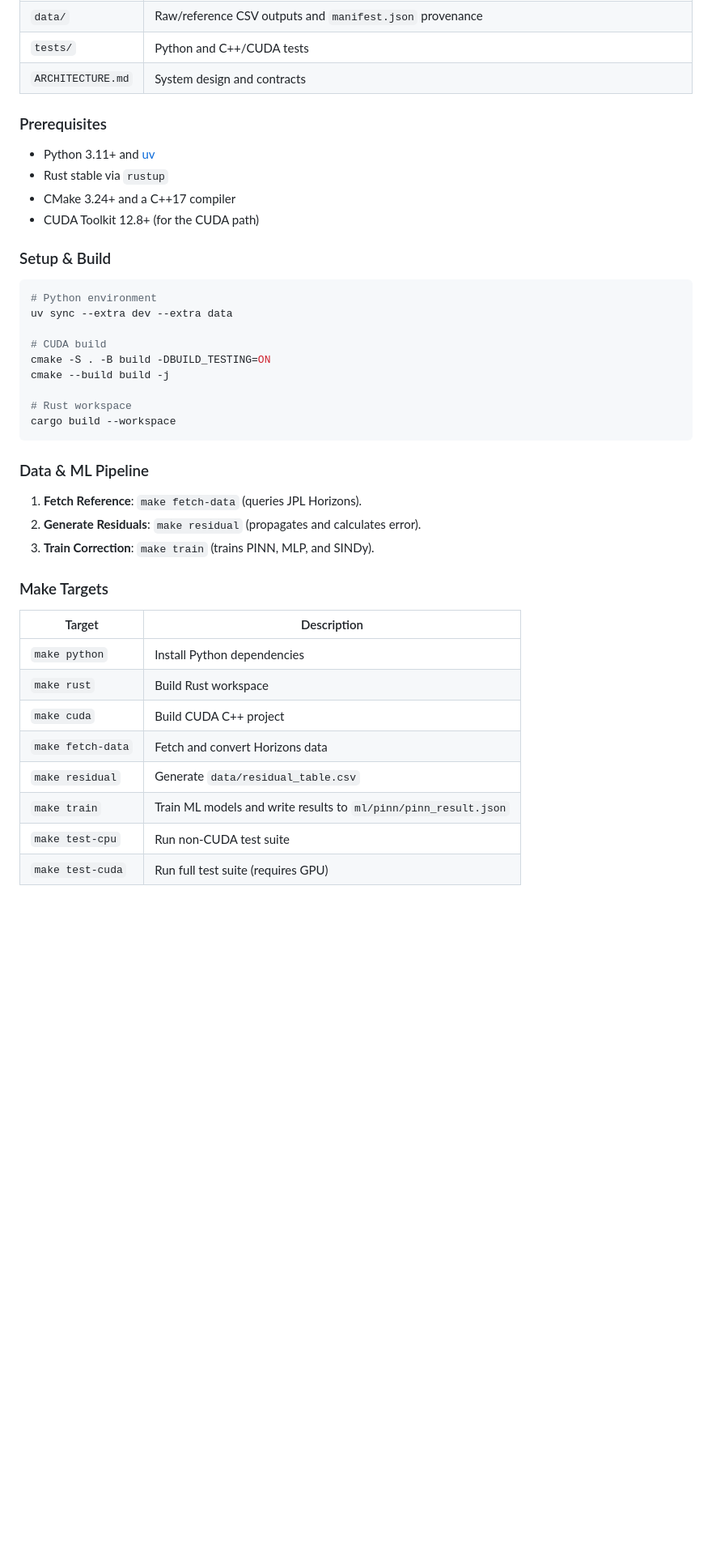
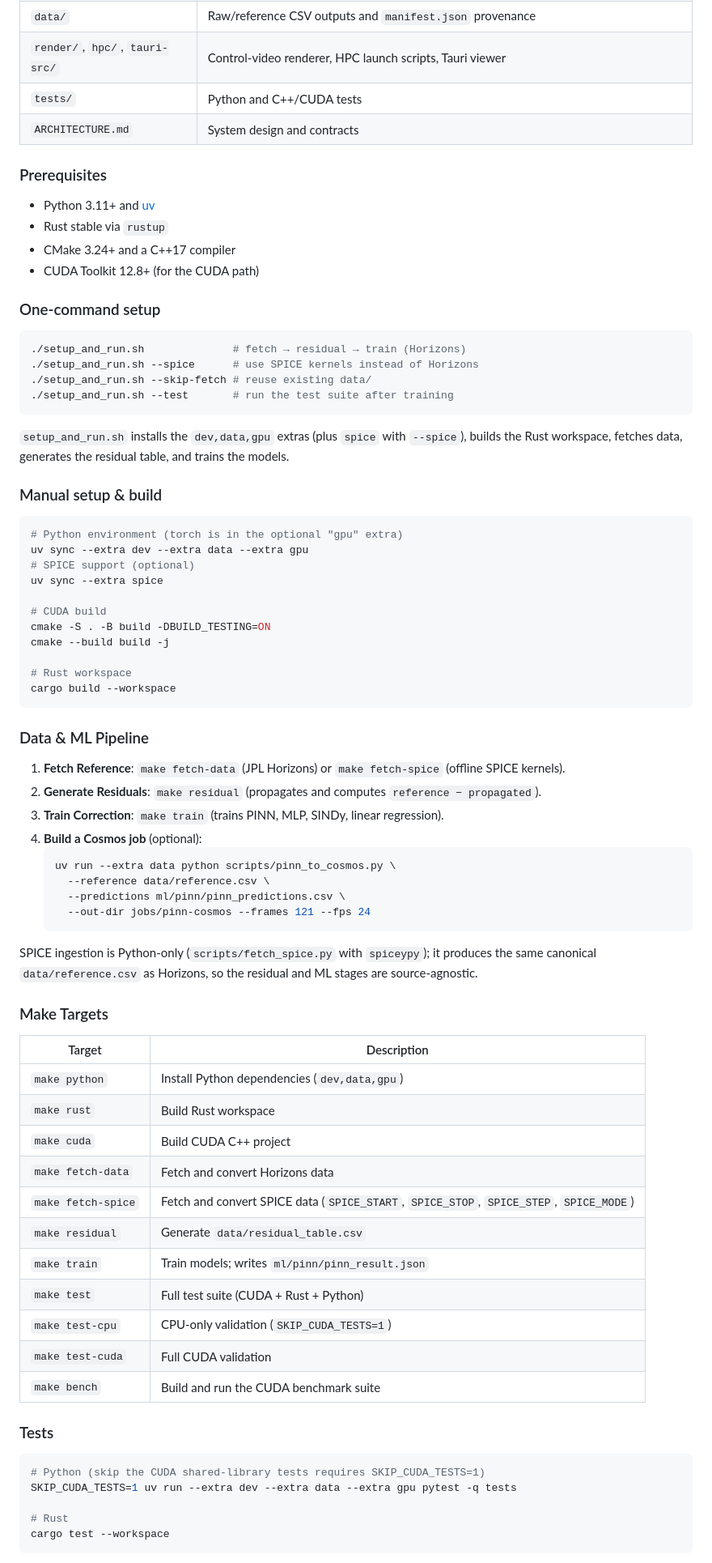
Before and after one commit to atlasshiny/Residual, a Markdown page: README.md, the part around one of its changes. Shown at 81% size. Drawn GitHub-style; blank space fills up the shorter version.

````diff
--- a/README.md
+++ b/README.md
@@ -50,4 +54,5 @@ The system was evaluated using 30 days of real JPL Horizons data for the Moon, p
 | `data/` | Raw/reference CSV outputs and `manifest.json` provenance |
+| `render/`, `hpc/`, `tauri-src/` | Control-video renderer, HPC launch scripts, Tauri viewer |
 | `tests/` | Python and C++/CUDA tests |
 | `ARCHITECTURE.md` | System design and contracts |
 
@@ -58,11 +63,24 @@ The system was evaluated using 30 days of real JPL Horizons data for the Moon, p
 - CMake 3.24+ and a C++17 compiler
 - CUDA Toolkit 12.8+ (for the CUDA path)
 
-### Setup & Build
+### One-command setup
 
 ```bash
-# Python environment
-uv sync --extra dev --extra data
+./setup_and_run.sh              # fetch → residual → train (Horizons)
+./setup_and_run.sh --spice      # use SPICE kernels instead of Horizons
+./setup_and_run.sh --skip-fetch # reuse existing data/
+./setup_and_run.sh --test       # run the test suite after training
+```
+
+`setup_and_run.sh` installs the `dev,data,gpu` extras (plus `spice` with `--spice`), builds the Rust workspace, fetches data, generates the residual table, and trains the models.
+
+### Manual setup & build
+
+```bash
+# Python environment (torch is in the optional "gpu" extra)
+uv sync --extra dev --extra data --extra gpu
+# SPICE support (optional)
+uv sync --extra spice
 
 # CUDA build
 cmake -S . -B build -DBUILD_TESTING=ON
@@ -74,19 +92,42 @@ cargo build --workspace
 
 ### Data & ML Pipeline
 
-1. **Fetch Reference**: `make fetch-data` (queries JPL Horizons).
-2. **Generate Residuals**: `make residual` (propagates and calculates error).
-3. **Train Correction**: `make train` (trains PINN, MLP, and SINDy).
+1. **Fetch Reference**: `make fetch-data` (JPL Horizons) or `make fetch-spice` (offline SPICE kernels).
+2. **Generate Residuals**: `make residual` (propagates and computes `reference − propagated`).
+3. **Train Correction**: `make train` (trains PINN, MLP, SINDy, linear regression).
+4. **Build a Cosmos job** (optional):
+   ```bash
+   uv run --extra data python scripts/pinn_to_cosmos.py \
+     --reference data/reference.csv \
+     --predictions ml/pinn/pinn_predictions.csv \
+     --out-dir jobs/pinn-cosmos --frames 121 --fps 24
+   ```
+
+SPICE ingestion is Python-only (`scripts/fetch_spice.py` with `spiceypy`); it produces the same canonical `data/reference.csv` as Horizons, so the residual and ML stages are source-agnostic.
 
 ### Make Targets
 
 | Target | Description |
 | --- | --- |
-| `make python` | Install Python dependencies |
+| `make python` | Install Python dependencies (`dev,data,gpu`) |
 | `make rust` | Build Rust workspace |
 | `make cuda` | Build CUDA C++ project |
 | `make fetch-data` | Fetch and convert Horizons data |
+| `make fetch-spice` | Fetch and convert SPICE data (`SPICE_START`, `SPICE_STOP`, `SPICE_STEP`, `SPICE_MODE`) |
 | `make residual` | Generate `data/residual_table.csv` |
-| `make train` | Train ML models and write results to `ml/pinn/pinn_result.json` |
-| `make test-cpu` | Run non-CUDA test suite |
-| `make test-cuda` | Run full test suite (requires GPU) |
+| `make train` | Train models; writes `ml/pinn/pinn_result.json` |
+| `make test` | Full test suite (CUDA + Rust + Python) |
+| `make test-cpu` | CPU-only validation (`SKIP_CUDA_TESTS=1`) |
+| `make test-cuda` | Full CUDA validation |
+| `make bench` | Build and run the CUDA benchmark suite |
+
+### Tests
+
+```bash
+# Python (skip the CUDA shared-library tests requires SKIP_CUDA_TESTS=1)
+SKIP_CUDA_TESTS=1 uv run --extra dev --extra data --extra gpu pytest -q tests
+
+# Rust
+cargo test --workspace
+```
+
````
Also changed, not shown: other parts of README.md (+29 -24 lines).
